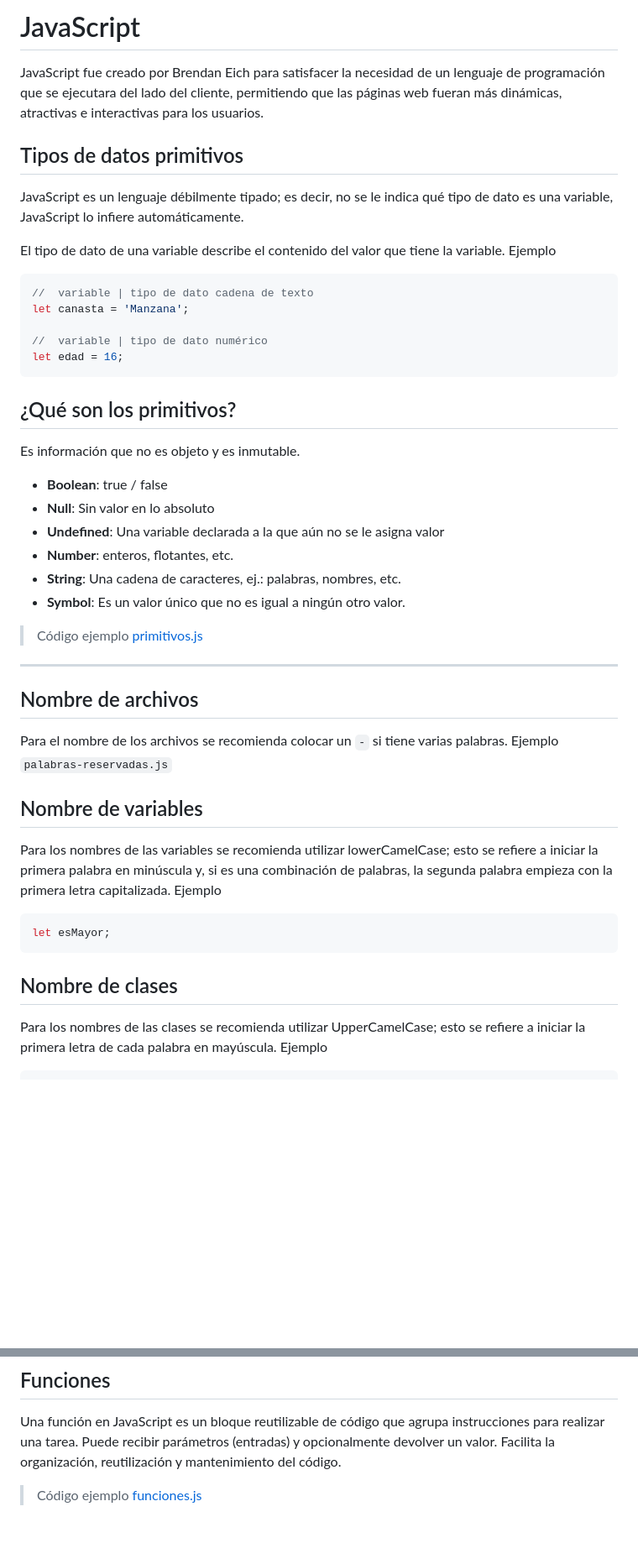
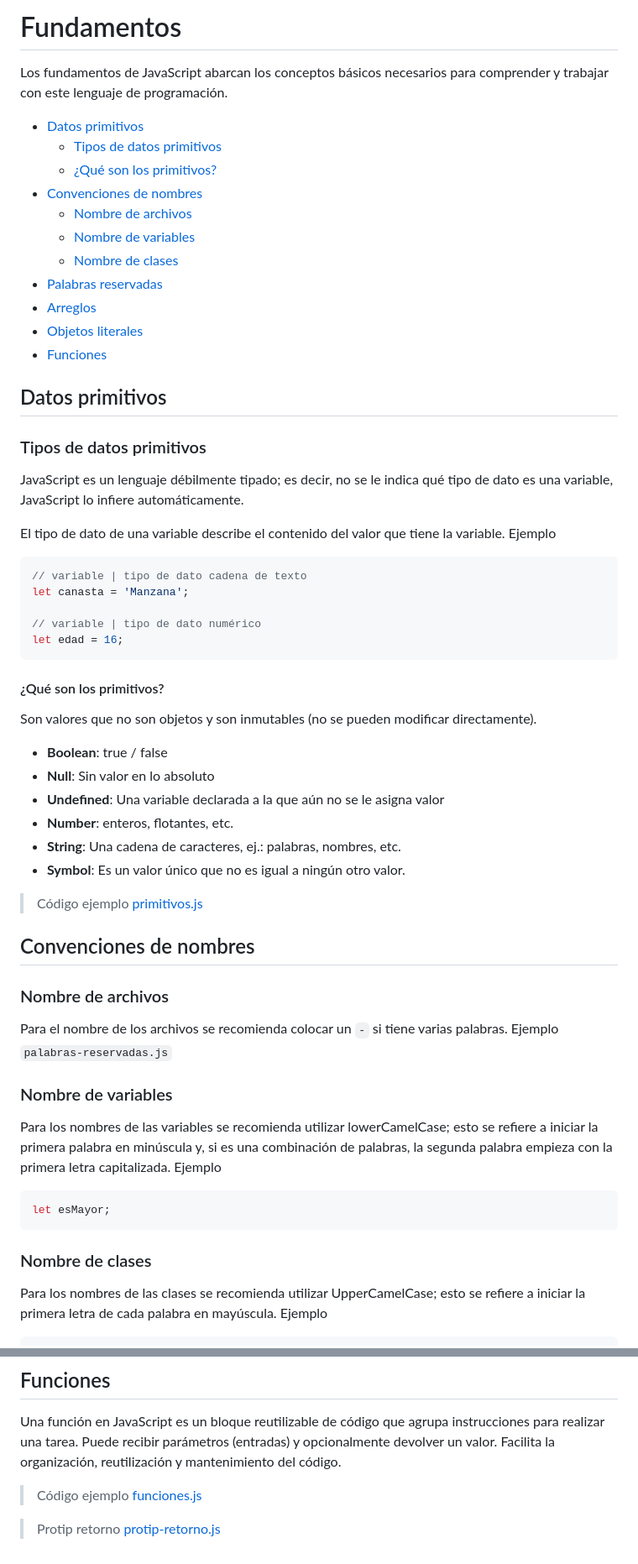
Before and after one commit to Caballero-dev/JavaScript, a Markdown page: 01-fundamentos/README.md, 2 parts joined by grey strips. Shown: that part at 84% size. GitHub-like rendering; blank space fills up the shorter version.

Commit message:
Actualizar README de la sección de fundamentos

````diff
--- a/01-fundamentos/README.md
+++ b/01-fundamentos/README.md
@@ -1,23 +1,36 @@
-# JavaScript
+# Fundamentos
+Los fundamentos de JavaScript abarcan los conceptos básicos necesarios para comprender y trabajar con este lenguaje de programación.
 
-JavaScript fue creado por Brendan Eich para satisfacer la necesidad de un lenguaje de programación que se ejecutara del lado del cliente, permitiendo que las páginas web fueran más dinámicas, atractivas e interactivas para los usuarios.
+- [Datos primitivos](#datos-primitivos)
+  - [Tipos de datos primitivos](#tipos-de-datos-primitivos)
+  - [¿Qué son los primitivos?](#qué-son-los-primitivos)
+- [Convenciones de nombres](#convenciones-de-nombres)
+  - [Nombre de archivos](#nombre-de-archivos)
+  - [Nombre de variables](#nombre-de-variables)
+  - [Nombre de clases](#nombre-de-clases)
+- [Palabras reservadas](#palabras-reservadas)
+- [Arreglos](#arreglos)
+- [Objetos literales](#objetos-literales)
+- [Funciones](#funciones)
 
-## Tipos de datos primitivos
+## Datos primitivos
+
+### Tipos de datos primitivos
 
 JavaScript es un lenguaje débilmente tipado; es decir, no se le indica qué tipo de dato es una variable, JavaScript lo infiere automáticamente.
 
 El tipo de dato de una variable describe el contenido del valor que tiene la variable. Ejemplo
 
 ```javascript
-//  variable | tipo de dato cadena de texto
+// variable | tipo de dato cadena de texto
 let canasta = 'Manzana';
 
-//  variable | tipo de dato numérico
+// variable | tipo de dato numérico
 let edad = 16;
 ```
 
-## ¿Qué son los primitivos?
-Es información que no es objeto y es inmutable.
+#### ¿Qué son los primitivos?
+Son valores que no son objetos y son inmutables (no se pueden modificar directamente).
 
 - **Boolean**: true / false
 - **Null**: Sin valor en lo absoluto
@@ -28,19 +41,19 @@ Es información que no es objeto y es inmutable.
 
 > Código ejemplo [primitivos.js](assets/js/primitivos.js)
 
----
+## Convenciones de nombres
 
-## Nombre de archivos
+### Nombre de archivos
 Para el nombre de los archivos se recomienda colocar un `-` si tiene varias palabras. Ejemplo `palabras-reservadas.js`
 
-## Nombre de variables
+### Nombre de variables
 Para los nombres de las variables se recomienda utilizar lowerCamelCase; esto se refiere a iniciar la primera palabra en minúscula y, si es una combinación de palabras, la segunda palabra empieza con la primera letra capitalizada. Ejemplo
 
 ```javascript
 let esMayor;
 ```
 
-## Nombre de clases
+### Nombre de clases
 Para los nombres de las clases se recomienda utilizar UpperCamelCase; esto se refiere a iniciar la primera letra de cada palabra en mayúscula. Ejemplo
 
 ```javascript
@@ -78,3 +91,5 @@ Una función en JavaScript es un bloque reutilizable de código que agrupa instr
 Puede recibir parámetros (entradas) y opcionalmente devolver un valor. Facilita la organización, reutilización y mantenimiento del código.
 
 > Código ejemplo [funciones.js](assets/js/funciones.js)
+
+> Protip retorno [protip-retorno.js](assets/js/protip-retorno.js)
````
